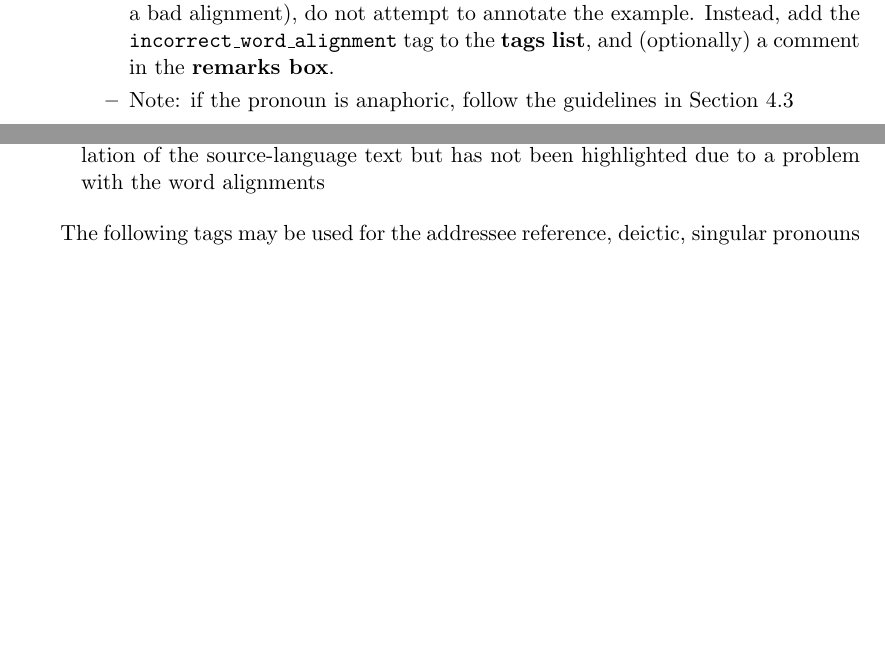
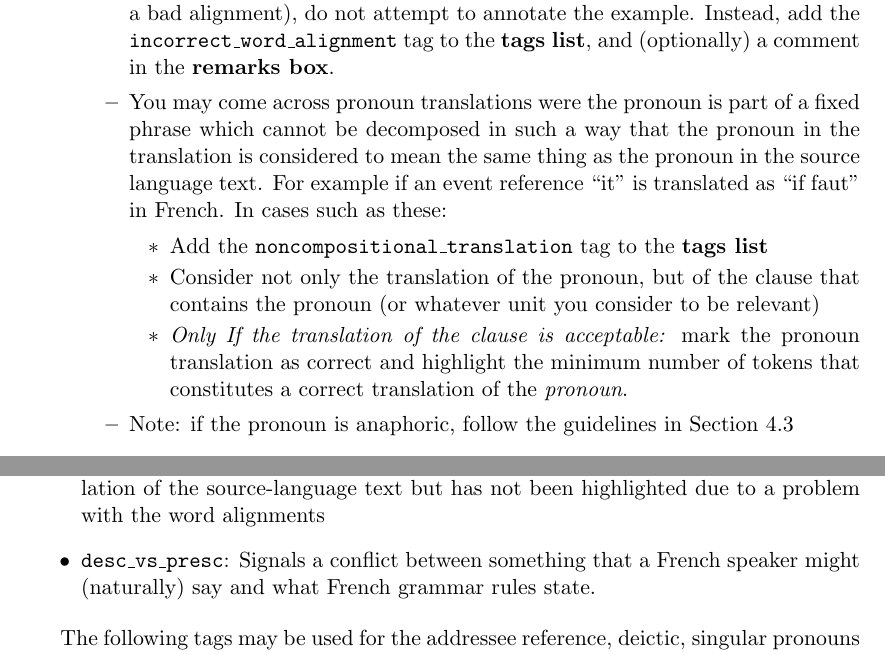
Before and after one commit to chardmeier/protest-gui, a LaTeX document (documentation/AnnotationGuidelines.tex): two parts of pages 4 and 6 of 6 before the commit and two parts of pages 4 and 6 of 7 after it, joined at a grey line, cut so that both start at the same text, the shorter picture padded with empty space. Compiled offline with pdfLaTeX.

Commit message:
Added two new guidelines describing the use of the new desc_vs_presc tag and how to deal with non-compositional translation cases

```diff
--- a/documentation/AnnotationGuidelines.tex
+++ b/documentation/AnnotationGuidelines.tex
@@ -174,6 +174,12 @@ Complete the annotation of each pronoun instance using the following guidelines:
     \item If you are unsure because something looks to be ``unusual'', it is best to mark the translation as incorrect, and add the relevant tag to indicate what you are unsure about. More information on the use of tags is included in Section \ref{Tags}. Please also use the \textbf{remarks box} on the right-hand side of the \textbf{Manual Annotation window} to record any notes that you believe may be useful later on.
     \item You may come across incorrect translations. If you believe that it is possible to assess the translation of the pronoun independently of the remainder of the translation output, you should annotate the example as normal. If not, you should leave the example un-annotated, add the \tag{bad\_translation} tag, and (optionally) a comment in the \textbf{remarks box}.
     \item If the pronoun is present in the translation output but is not highlighted (i.e. a bad alignment), do not attempt to annotate the example. Instead, add the \tag{incorrect\_word\_alignment} tag to the \textbf{tags list}, and (optionally) a comment in the \textbf{remarks box}.
+    \item You may come across pronoun translations were the pronoun is part of a fixed phrase which cannot be decomposed in such a way that the pronoun in the translation is considered to mean the same thing as the pronoun in the source language text. For example if an event reference ``it'' is translated as ``if faut'' in French. In cases such as these:
+    	\begin{itemize}
+		\item Add the \tag{noncompositional\_translation} tag to the \textbf{tags list}
+		\item Consider not only the translation of the pronoun, but of the clause that contains the pronoun (or whatever unit you consider to be relevant)
+		\item \textit{Only If the translation of the clause is acceptable:} mark the pronoun translation as correct and highlight the minimum number of tokens that constitutes a correct translation of the \textit{pronoun}.
+	\end{itemize}
     \item Note: if the pronoun is anaphoric, follow the guidelines in Section \ref{AnaphoricGuidelines}
   \end{itemize}
   \item \textit{If you have marked the pronoun translation as correct:} Select the \textit{minimum} number of yellow highlighted tokens that constitutes a correct translation of the source-language pronoun. To select a token, click on it. The token highlight will change to orange, indicating that it has been selected. You can select as many highlighted tokens as are required. It is not possible to select tokens that do not have a yellow highlight.
@@ -249,6 +255,7 @@ The following tags may be entered into the \textbf{tags list} for any pronoun ca
   \item \tag{bad\_translation}: Translation is so poor that it is not possible to judge whether the translation of the pronoun/antecedent is correct.
   \item \tag{noncompositional\_translation}: Used when the pronouns have different functions in the two languages. For example, if an English event pronoun is translated as ``il faut'' (a fixed expression where ``il'' is a pleonastic pronoun), the English pronoun cannot be said to be translated as ``il''
   \item \tag{incorrect\_word\_alignment}: Pronoun/antecedent translation exists in the translation of the source-language text but has not been highlighted due to a problem with the word alignments
+  \item \tag{desc\_vs\_presc}: Signals a conflict between something that a French speaker might (naturally) say and what French grammar rules state.
 \end{itemize}
 
 The following tags may be used for the addressee reference, deictic, singular pronouns category:
```
